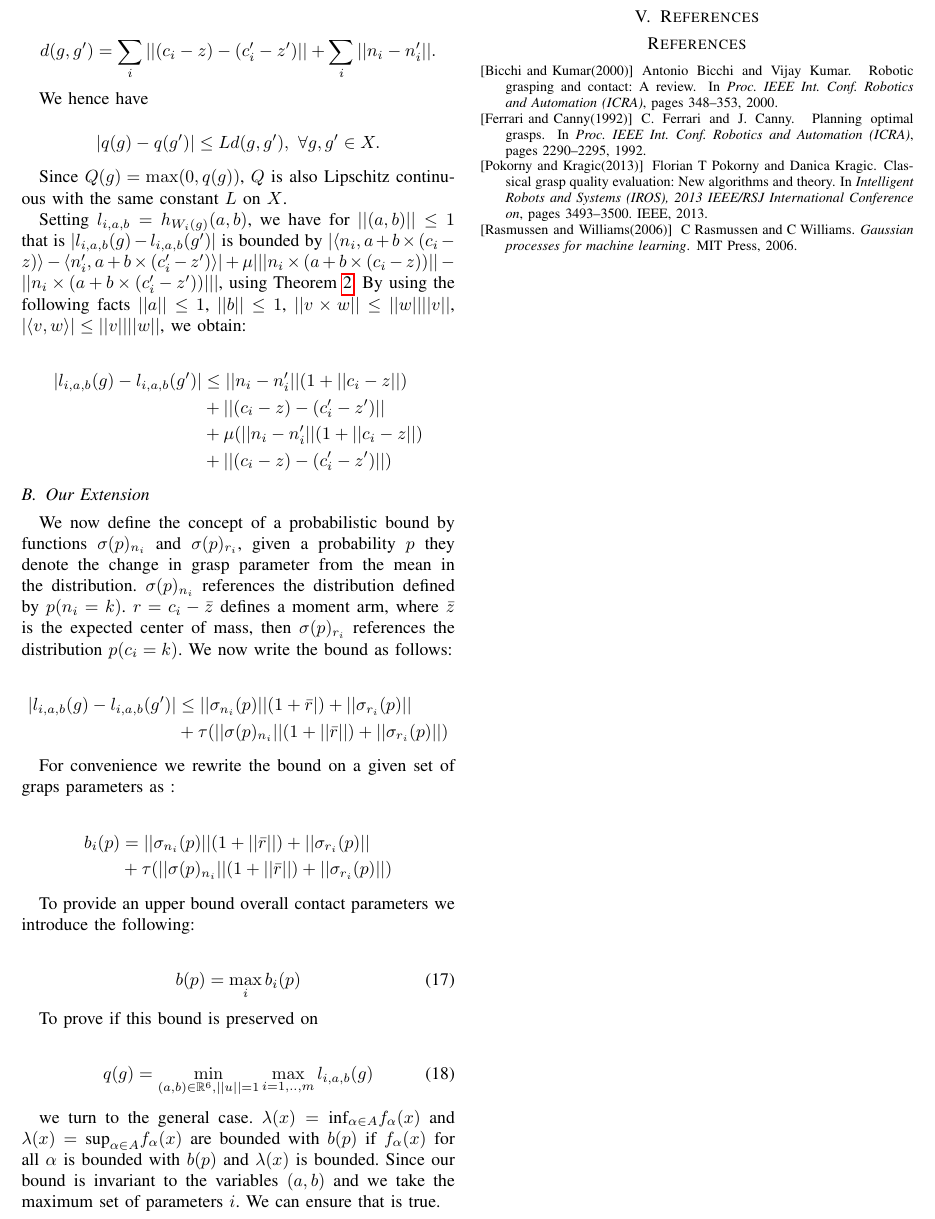
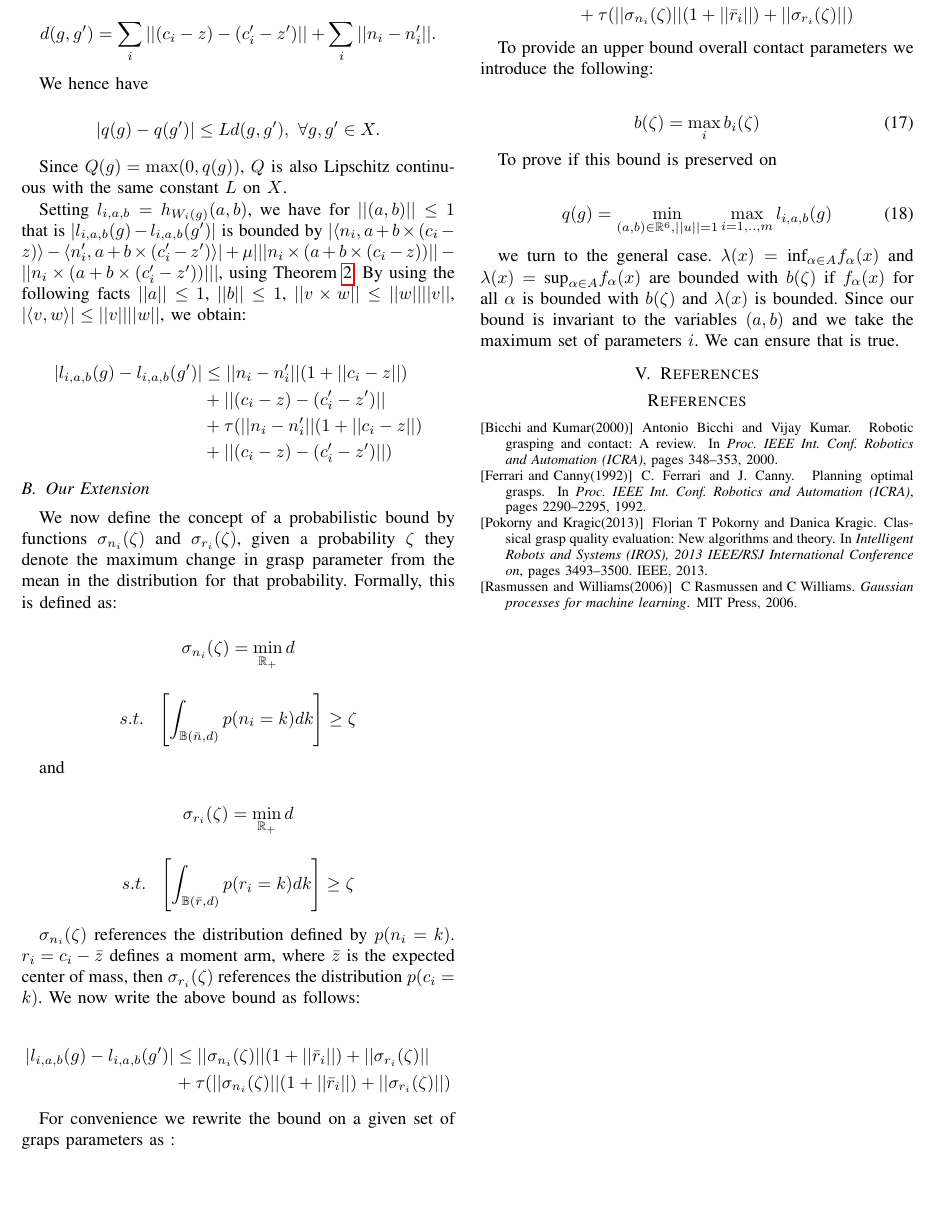
Before and after one commit to mdlaskey/Grasp_Metric_Paper-, a LaTeX paper (paper.tex): part of page 3 of 3, cut at the place of the change, the shorter picture padded with empty space. Compiled offline with pdfLaTeX.

Commit message:
Added more formal bound stuff

```diff
--- a/paper.tex
+++ b/paper.tex
@@ -311,33 +313,60 @@ By using the following facts $||a|| \leq 1$, $||b|| \leq 1$, $||v \times w || \l
 \begin{align*}
 |l_{i,a,b}(g) - l_{i,a,b}(g')| &\leq ||n_i - n_i'||(1+||c_i - z||) \\
 					&+ ||(c_i - z)-(c_i'-z')|| \\
-					&+ \mu(||n_i - n_i'||(1+||c_i - z||)\\
+					&+ \tau(||n_i - n_i'||(1+||c_i - z||)\\
 					&+||(c_i - z)-(c_i'-z')||)
 \end{align*}
 
 \subsection{Our Extension}
 
-We now define the concept of a probabilistic bound by functions $\sigma(p)_{n_i}$ and $\sigma(p)_{r_i}$, given a probability $p$ they denote the change in grasp parameter from the mean in the distribution.
-$\sigma(p)_{n_i}$ references the distribution defined by $p(n_i = k)$.
-$r = c_i - \bar{z}$ defines a moment arm, where $\bar{z}$ is the expected center of mass, then $\sigma(p)_{r_i}$ references the distribution $p(c_i = k)$.
-We now write the bound as follows:
+
+
+We now define the concept of a probabilistic bound by functions $\sigma_{n_i}(\zeta)$ and $\sigma_{r_i}(\zeta)$, given a probability $\zeta$ they denote the maximum change in grasp parameter from the mean in the distribution for that probability.
+Formally, this is defined as:
+
+\[
+  \sigma_{n_i}(\zeta)
+  =
+  \min_{\mathbb{R}_+}d
+\]
+
+\[
+  s.t. \ \ \left[ \int_{\mathbb{B}(\bar{n}, d)} p(n_i = k) dk \right] \geq \zeta
+\]
+
+and
+
+
+\[
+  \sigma_{r_i}(\zeta)
+  =
+  \min_{\mathbb{R}_+} d
+\]
+
+\[
+s.t. \ \ \left[ \int_{\mathbb{B}(\bar{r}, d)} p(r_i = k) dk \right]  \geq \zeta
+\]
+
+$\sigma_{n_i}(\zeta)$ references the distribution defined by $p(n_i = k)$.
+$r_i = c_i - \bar{z}$ defines a moment arm, where $\bar{z}$ is the expected center of mass, then $\sigma_{r_i}(\zeta)$ references the distribution $p(c_i = k)$.
+We now write the above bound as follows:
 
  \begin{align*}
-|l_{i,a,b}(g) - l_{i,a,b}(g')| &\leq ||\sigma_{n_i}(p)||(1+\bar{r}|) + ||\sigma_{r_i}(p)|| \\
-                                      &+ \tau(||\sigma(p)_{n_i}||(1+||\bar{r}||)+||\sigma_{r_i}(p)||)
+|l_{i,a,b}(g) - l_{i,a,b}(g')| &\leq ||\sigma_{n_i}(\zeta)||(1+||\bar{r}_i||) + ||\sigma_{r_i}(\zeta)|| \\
+                                      &+ \tau(||\sigma_{n_i}(\zeta)||(1+||\bar{r}_i||)+||\sigma_{r_i}(\zeta)||)
 \end{align*}
 
 For convenience we rewrite the bound on a given set of graps parameters as :
 
  \begin{align*}
-b_i(p) &= ||\sigma_{n_i}(p)||(1+||\bar{r}||) + ||\sigma_{r_i}(p)|| \\
-                                      &+ \tau(||\sigma(p)_{n_i}||(1+||\bar{r}||)+||\sigma_{r_i}(p)||)
+b_i(\zeta) &= ||\sigma_{n_i}(\zeta)||(1+||\bar{r}_i||) + ||\sigma_{r_i}(\zeta)|| \\
+                                      &+ \tau(||\sigma_{n_i}(\zeta)||(1+||\bar{r}_i||)+||\sigma_{r_i}(\zeta)||)
 \end{align*}
 
 To provide an upper bound overall contact parameters we introduce the following:
 
 \begin{align}
-b(p)  = \max_{i} b_i(p)
+b(\zeta)  = \max_{i} b_i(\zeta)
 \end{align}
 
 To prove if  this bound is preserved on
@@ -347,7 +376,7 @@ To prove if  this bound is preserved on
  \end{align}
 
 we turn to the general case.
-$\lambda(x) = \mbox{inf}_{\alpha \in A} f_\alpha(x)$ and $\lambda(x) = \mbox{sup}_{\alpha \in A} f_\alpha(x)$ are bounded with $b(p)$ if $f_\alpha(x)$ for all $\alpha$ is bounded with $b(p)$ and $\lambda(x)$ is bounded.
+$\lambda(x) = \mbox{inf}_{\alpha \in A} f_\alpha(x)$ and $\lambda(x) = \mbox{sup}_{\alpha \in A} f_\alpha(x)$ are bounded with $b(\zeta)$ if $f_\alpha(x)$ for all $\alpha$ is bounded with $b(\zeta)$ and $\lambda(x)$ is bounded.
 Since our bound is invariant to the variables $(a,b)$ and we take the maximum set of parameters $i$.
 We can ensure that is true.
 
```
Also changed, not shown: paper.pdf, paper.tex (4 more changed lines).
